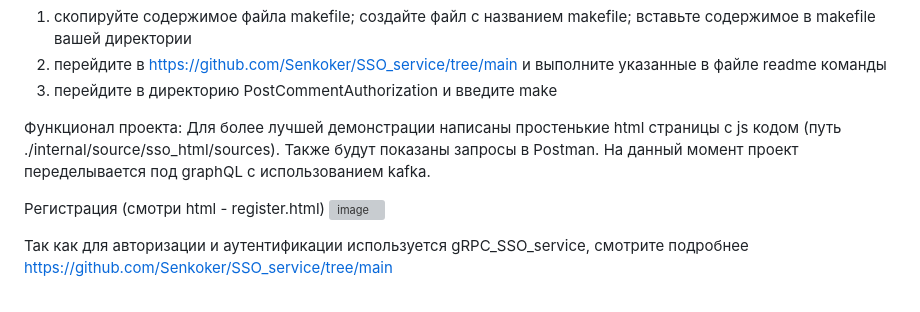
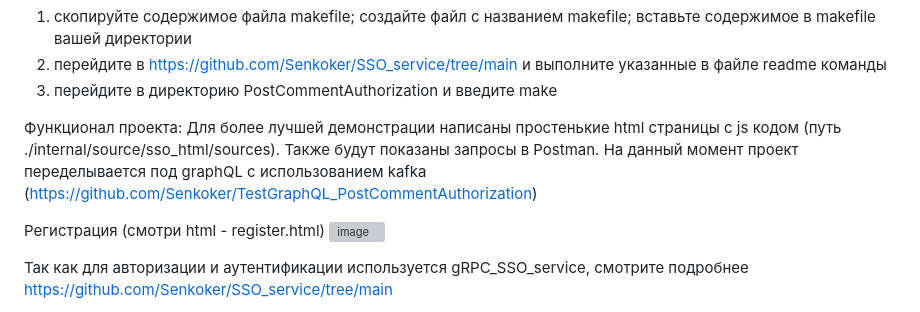
Before and after one commit to Senkoker/PostCommentAuthorization, a Markdown page: README.md, the part around the change. GitHub-like rendering; grey boxes are pictures that could not be loaded.

```diff
--- a/README.md
+++ b/README.md
@@ -4,7 +4,7 @@
 3) перейдите в директорию PostCommentAuthorization и введите make
 
 Функционал проекта:
-Для более лучшей демонстрации написаны простенькие html страницы с js кодом (путь ./internal/source/sso_html/sources). Также будут показаны запросы в Postman. На данный момент проект переделывается под graphQL c использованием kafka.
+Для более лучшей демонстрации написаны простенькие html страницы с js кодом (путь ./internal/source/sso_html/sources). Также будут показаны запросы в Postman. На данный момент проект переделывается под graphQL c использованием kafka (https://github.com/Senkoker/TestGraphQL_PostCommentAuthorization)
 
 Регистрация (смотри html - register.html)
 ![image](https://github.com/user-attachments/assets/c3aaccd1-81cb-4490-8f00-82d3ef987dcb)
```
